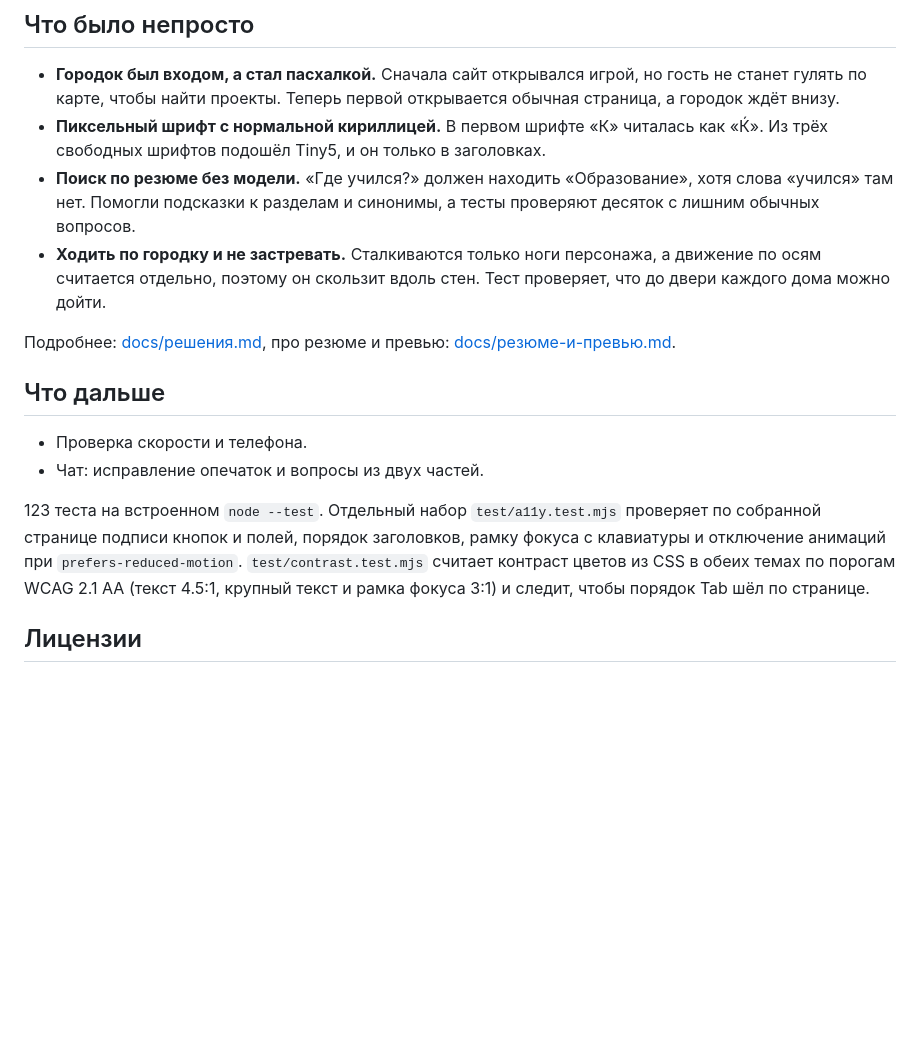
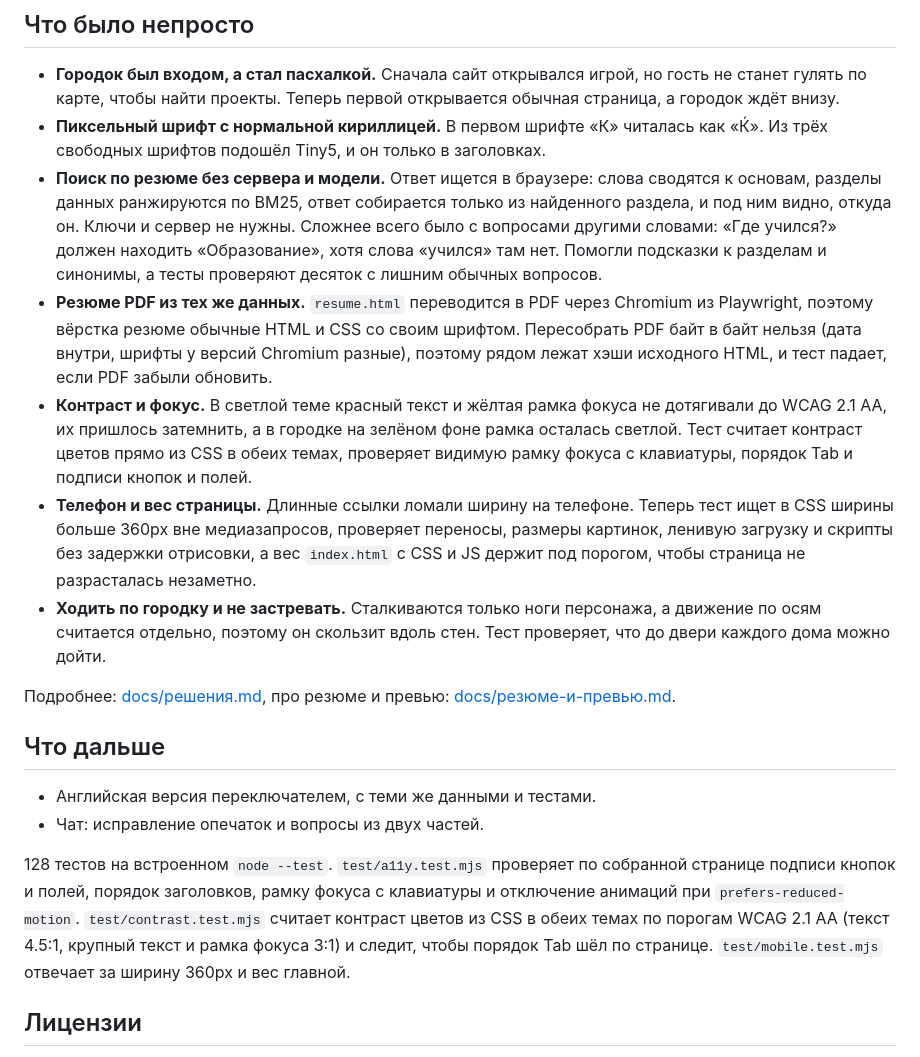
Before and after one commit to maarshir/maarshir.github.io, a Markdown page: README.md, the part around one of its changes. GitHub-like rendering; blank space fills up the shorter version.

```diff
--- a/README.md
+++ b/README.md
@@ -68,17 +84,20 @@ test/                тесты на встроенном node --test
 
 - **Городок был входом, а стал пасхалкой.** Сначала сайт открывался игрой, но гость не станет гулять по карте, чтобы найти проекты. Теперь первой открывается обычная страница, а городок ждёт внизу.
 - **Пиксельный шрифт с нормальной кириллицей.** В первом шрифте «К» читалась как «Ќ». Из трёх свободных шрифтов подошёл Tiny5, и он только в заголовках.
-- **Поиск по резюме без модели.** «Где учился?» должен находить «Образование», хотя слова «учился» там нет. Помогли подсказки к разделам и синонимы, а тесты проверяют десяток с лишним обычных вопросов.
+- **Поиск по резюме без сервера и модели.** Ответ ищется в браузере: слова сводятся к основам, разделы данных ранжируются по BM25, ответ собирается только из найденного раздела, и под ним видно, откуда он. Ключи и сервер не нужны. Сложнее всего было с вопросами другими словами: «Где учился?» должен находить «Образование», хотя слова «учился» там нет. Помогли подсказки к разделам и синонимы, а тесты проверяют десяток с лишним обычных вопросов.
+- **Резюме PDF из тех же данных.** `resume.html` переводится в PDF через Chromium из Playwright, поэтому вёрстка резюме обычные HTML и CSS со своим шрифтом. Пересобрать PDF байт в байт нельзя (дата внутри, шрифты у версий Chromium разные), поэтому рядом лежат хэши исходного HTML, и тест падает, если PDF забыли обновить.
+- **Контраст и фокус.** В светлой теме красный текст и жёлтая рамка фокуса не дотягивали до WCAG 2.1 AA, их пришлось затемнить, а в городке на зелёном фоне рамка осталась светлой. Тест считает контраст цветов прямо из CSS в обеих темах, проверяет видимую рамку фокуса с клавиатуры, порядок Tab и подписи кнопок и полей.
+- **Телефон и вес страницы.** Длинные ссылки ломали ширину на телефоне. Теперь тест ищет в CSS ширины больше 360px вне медиазапросов, проверяет переносы, размеры картинок, ленивую загрузку и скрипты без задержки отрисовки, а вес `index.html` с CSS и JS держит под порогом, чтобы страница не разрасталась незаметно.
 - **Ходить по городку и не застревать.** Сталкиваются только ноги персонажа, а движение по осям считается отдельно, поэтому он скользит вдоль стен. Тест проверяет, что до двери каждого дома можно дойти.
 
 Подробнее: [docs/решения.md](docs/решения.md), про резюме и превью: [docs/резюме-и-превью.md](docs/резюме-и-превью.md).
 
 ## Что дальше
 
-- Проверка скорости и телефона.
+- Английская версия переключателем, с теми же данными и тестами.
 - Чат: исправление опечаток и вопросы из двух частей.
 
-123 теста на встроенном `node --test`. Отдельный набор `test/a11y.test.mjs` проверяет по собранной странице подписи кнопок и полей, порядок заголовков, рамку фокуса с клавиатуры и отключение анимаций при `prefers-reduced-motion`. `test/contrast.test.mjs` считает контраст цветов из CSS в обеих темах по порогам WCAG 2.1 AA (текст 4.5:1, крупный текст и рамка фокуса 3:1) и следит, чтобы порядок Tab шёл по странице.
+128 тестов на встроенном `node --test`. `test/a11y.test.mjs` проверяет по собранной странице подписи кнопок и полей, порядок заголовков, рамку фокуса с клавиатуры и отключение анимаций при `prefers-reduced-motion`. `test/contrast.test.mjs` считает контраст цветов из CSS в обеих темах по порогам WCAG 2.1 AA (текст 4.5:1, крупный текст и рамка фокуса 3:1) и следит, чтобы порядок Tab шёл по странице. `test/mobile.test.mjs` отвечает за ширину 360px и вес главной.
 
 ## Лицензии
 
```
Also changed, not shown: other parts of README.md (+22 -6 lines).
